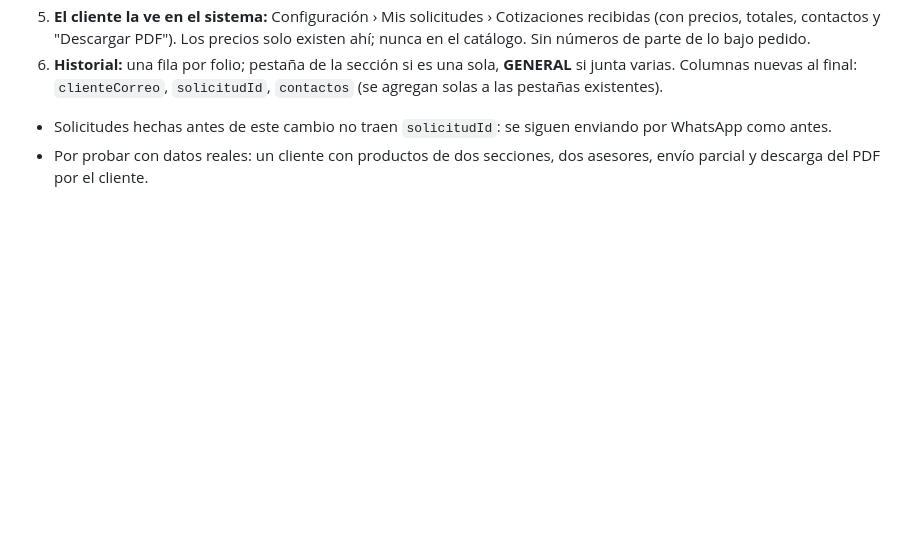
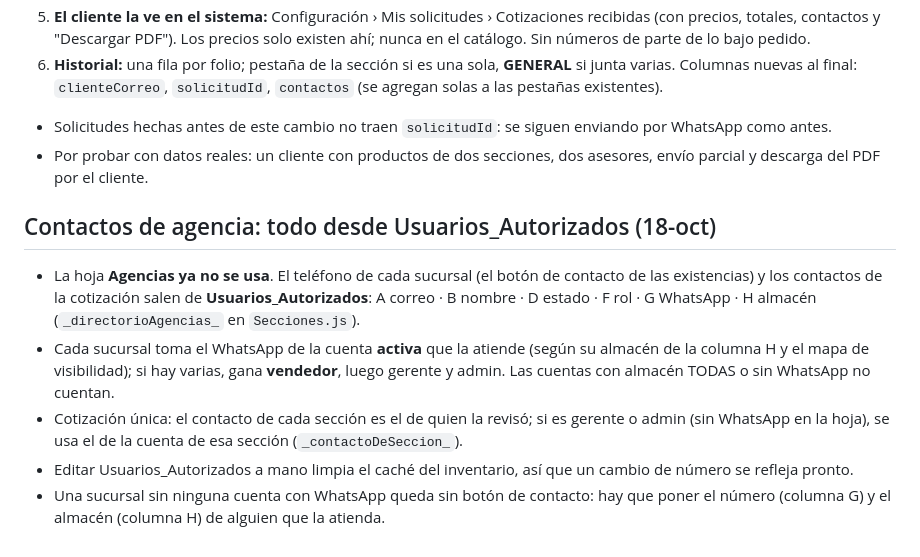
Before and after one commit to coodinadorgenref-GC/CATALOGO-DE-INVENTARIO, a Markdown page: README.md, the part around the change. GitHub-like rendering; blank space fills up the shorter version.

Commit message:
Directorio de agencias y contactos desde Usuarios_Autorizados (se deja de usar la hoja Agencias)

```diff
--- a/README.md
+++ b/README.md
@@ -174,3 +174,10 @@ El cliente solicita una vez (un carrito con las secciones que quiera) y recibe *
 6. **Historial:** una fila por folio; pestaña de la sección si es una sola, **GENERAL** si junta varias. Columnas nuevas al final: `clienteCorreo`, `solicitudId`, `contactos` (se agregan solas a las pestañas existentes).
 - Solicitudes hechas antes de este cambio no traen `solicitudId`: se siguen enviando por WhatsApp como antes.
 - Por probar con datos reales: un cliente con productos de dos secciones, dos asesores, envío parcial y descarga del PDF por el cliente.
+
+## Contactos de agencia: todo desde Usuarios_Autorizados (18-oct)
+- La hoja **Agencias ya no se usa**. El teléfono de cada sucursal (el botón de contacto de las existencias) y los contactos de la cotización salen de **Usuarios_Autorizados**: A correo · B nombre · D estado · F rol · G WhatsApp · H almacén (`_directorioAgencias_` en `Secciones.js`).
+- Cada sucursal toma el WhatsApp de la cuenta **activa** que la atiende (según su almacén de la columna H y el mapa de visibilidad); si hay varias, gana **vendedor**, luego gerente y admin. Las cuentas con almacén TODAS o sin WhatsApp no cuentan.
+- Cotización única: el contacto de cada sección es el de quien la revisó; si es gerente o admin (sin WhatsApp en la hoja), se usa el de la cuenta de esa sección (`_contactoDeSeccion_`).
+- Editar Usuarios_Autorizados a mano limpia el caché del inventario, así que un cambio de número se refleja pronto.
+- Una sucursal sin ninguna cuenta con WhatsApp queda sin botón de contacto: hay que poner el número (columna G) y el almacén (columna H) de alguien que la atienda.
```
